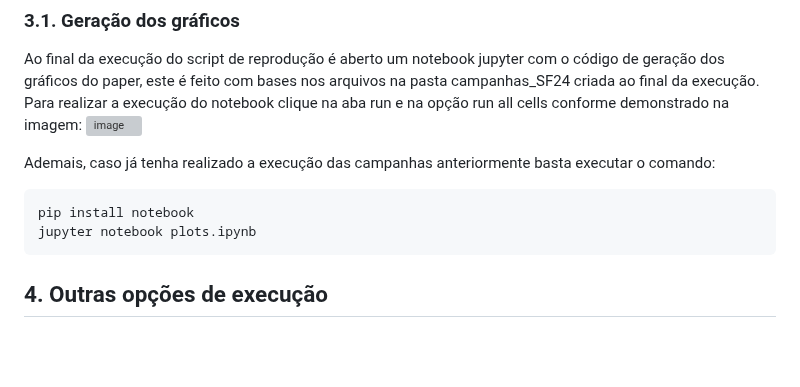
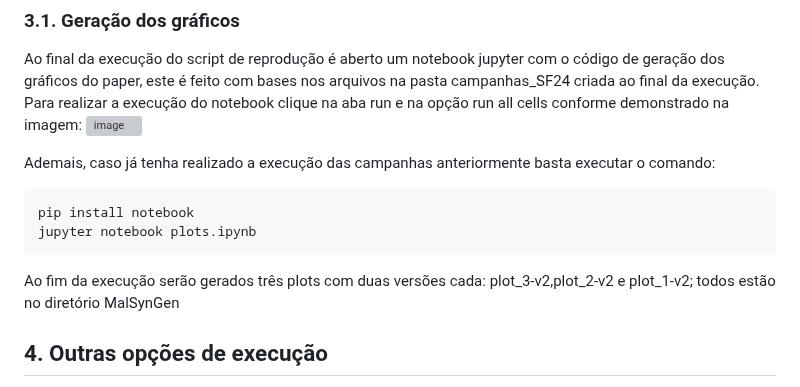
Before and after one commit to SBSegSF24/MalSynGen, a Markdown page: README.md, the part around the change. Rendered like a GitHub page; blank space fills up the shorter version; grey boxes are pictures that could not be loaded.

````diff
--- a/README.md
+++ b/README.md
@@ -73,6 +73,8 @@ Ademais, caso já tenha realizado a execução das campanhas anteriormente basta
  pip install notebook
  jupyter notebook plots.ipynb
    ```
+
+Ao fim da execução serão gerados três plots com duas versões cada: plot_3-v2,plot_2-v2 e plot_1-v2; todos estão no diretório MalSynGen
 
 ## 4. Outras opções de execução
    O script **run_balanced_datasets.sh** é responsável pela execução dos datasets balanceaddos dos experimentos com base na entrada especificada pelo usuário.
````
